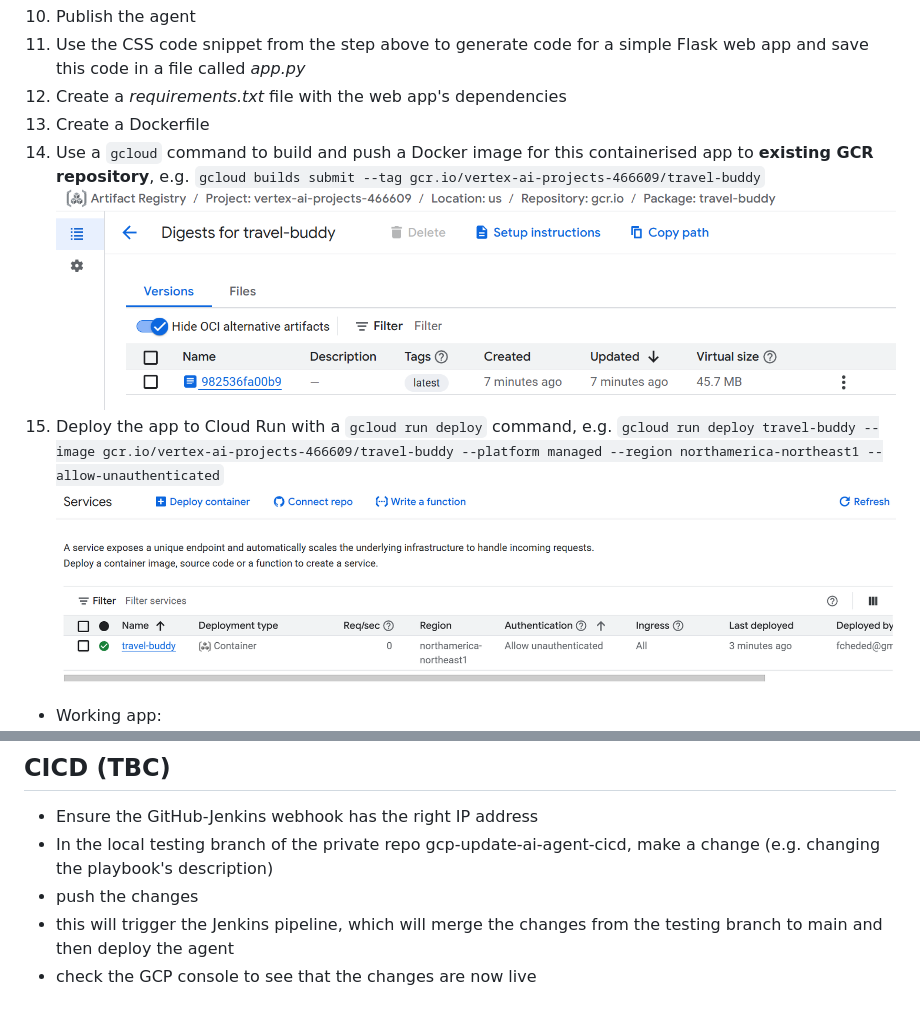
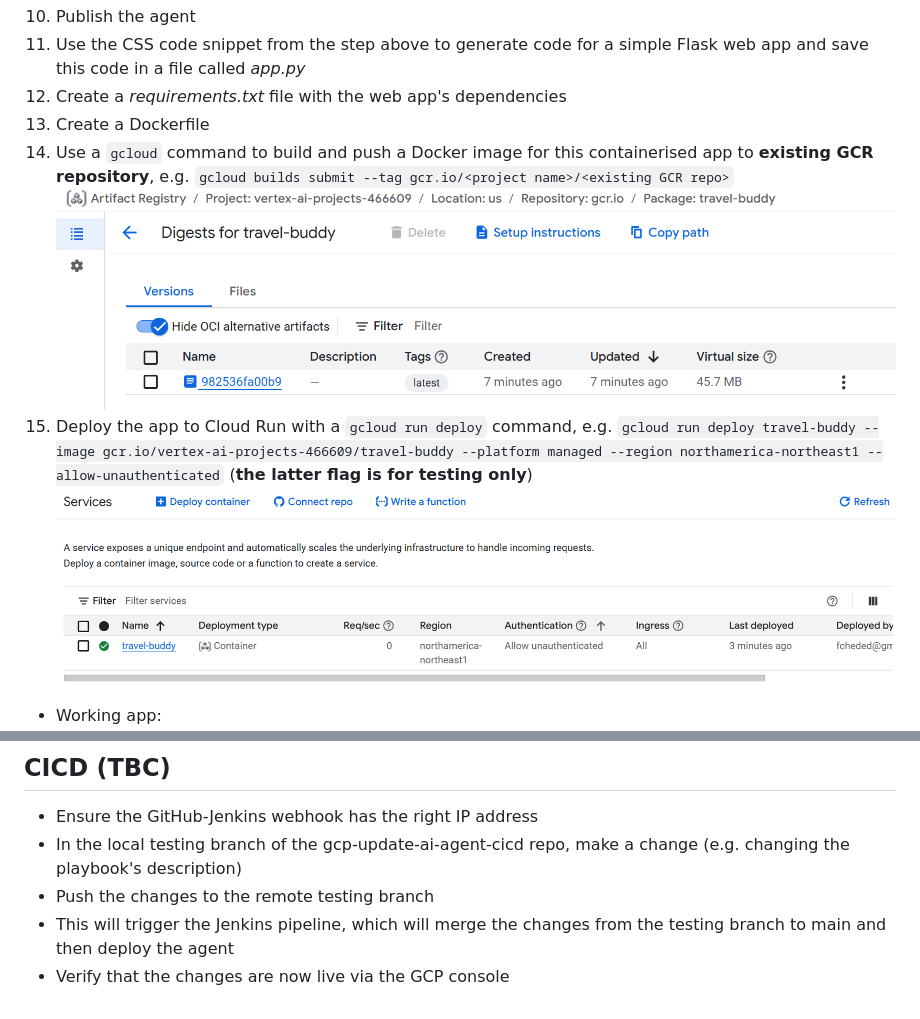
Before and after one commit to farahc123/travel-buddy-gcp-agent, a Markdown page: README.md, 2 parts joined by grey strips. GitHub-like rendering.

Commit message:
updated CICD steps

```diff
--- a/README.md
+++ b/README.md
@@ -39,8 +39,8 @@
 11. Use the CSS code snippet from the step above to generate code for a simple Flask web app and save this code in a file called *app.py*
 12. Create a *requirements.txt* file with the web app's dependencies
 13. Create a Dockerfile
-14. Use a `gcloud` command to build and push a Docker image for this containerised app to **existing GCR repository**, e.g. `gcloud builds submit --tag gcr.io/vertex-ai-projects-466609/travel-buddy` ![Docker image deployed](images/image-5.png)
-15.  Deploy the app to Cloud Run with a `gcloud run deploy` command, e.g. `gcloud run deploy travel-buddy --image gcr.io/vertex-ai-projects-466609/travel-buddy --platform managed --region northamerica-northeast1 --allow-unauthenticated` ![Cloud Run service deployed](images/image-4.png)
+14. Use a `gcloud` command to build and push a Docker image for this containerised app to **existing GCR repository**, e.g. `gcloud builds submit --tag gcr.io/<project name>/<existing GCR repo>` ![Docker image deployed](images/image-5.png)
+15.  Deploy the app to Cloud Run with a `gcloud run deploy` command, e.g. `gcloud run deploy travel-buddy --image gcr.io/vertex-ai-projects-466609/travel-buddy --platform managed --region northamerica-northeast1 --allow-unauthenticated` (**the latter flag is for testing only**) ![Cloud Run service deployed](images/image-4.png)
 
 - Working app: ![working index.html](images/image.png)
 - Testing the agent's ability to handle Wakanda-related travel questions ![Wakanda question](images/image-1.png)
@@ -48,7 +48,7 @@
 ## CICD (TBC)
 
 - Ensure the GitHub-Jenkins webhook has the right IP address
-- In the local testing branch of the private repo gcp-update-ai-agent-cicd, make a change (e.g. changing the playbook's description)
-- push the changes
-- this will trigger the Jenkins pipeline, which will merge the changes from the testing branch to main and then deploy the agent
-- check the GCP console to see that the changes are now live
+- In the local testing branch of the gcp-update-ai-agent-cicd repo, make a change (e.g. changing the playbook's description)
+- Push the changes to the remote testing branch
+- This will trigger the Jenkins pipeline, which will merge the changes from the testing branch to main and then deploy the agent
+- Verify that the changes are now live via the GCP console
```
